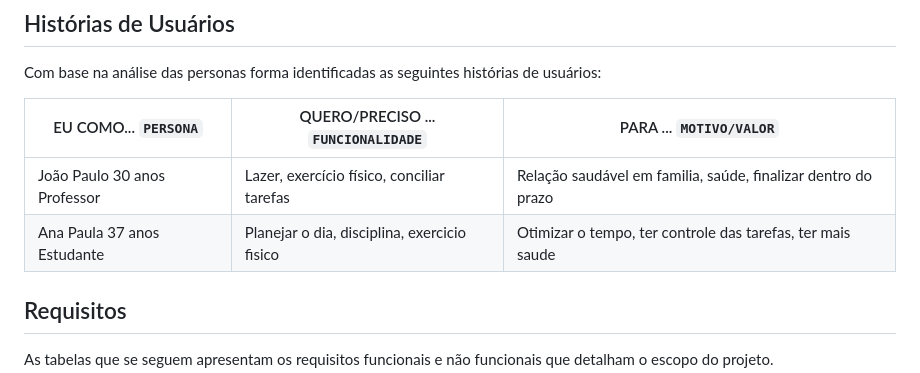
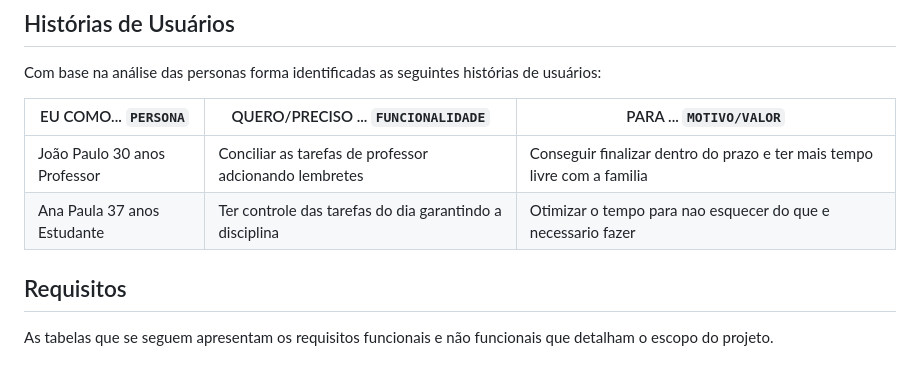
Before and after one commit to ICEI-PUC-Minas-PMV-ADS/pmv-ads-2023-1-e1-proj-web-t12-planejamento-diario, a Markdown page: docs/02-Especificação do Projeto.md, the part around the change. GitHub-like rendering.

```diff
--- a/docs/02-Especificação do Projeto.md
+++ b/docs/02-Especificação do Projeto.md
@@ -32,10 +32,10 @@ Em seguida temos uma tabela mostrando todos os resquisitos,funcionais e não fun
 
 Com base na análise das personas forma identificadas as seguintes histórias de usuários:
 
-|EU COMO... `PERSONA`        | QUERO/PRECISO ... `FUNCIONALIDADE`         |PARA ... `MOTIVO/VALOR`                                       |
-|----------------------------|--------------------------------------------|--------------------------------------------------------------|
-|João Paulo 30 anos Professor|Lazer, exercício físico, conciliar tarefas  |Relação saudável em familia, saúde, finalizar dentro do prazo |   |
-|Ana Paula 37 anos Estudante |Planejar o dia, disciplina, exercicio fisico|Otimizar o tempo, ter controle das tarefas, ter mais saude    |
+|EU COMO... `PERSONA`        | QUERO/PRECISO ... `FUNCIONALIDADE`                     |PARA ... `MOTIVO/VALOR`                                       |
+|----------------------------|--------------------------------------------------------|------------------------------------------------------------------------|
+|João Paulo 30 anos Professor| Conciliar as tarefas de professor adcionando lembretes |Conseguir finalizar dentro do prazo e ter mais tempo livre com a familia|
+|Ana Paula 37 anos Estudante | Ter controle das tarefas do dia garantindo a disciplina|Otimizar o tempo para nao esquecer do que e necessario fazer            |
 
 
 ## Requisitos
```
